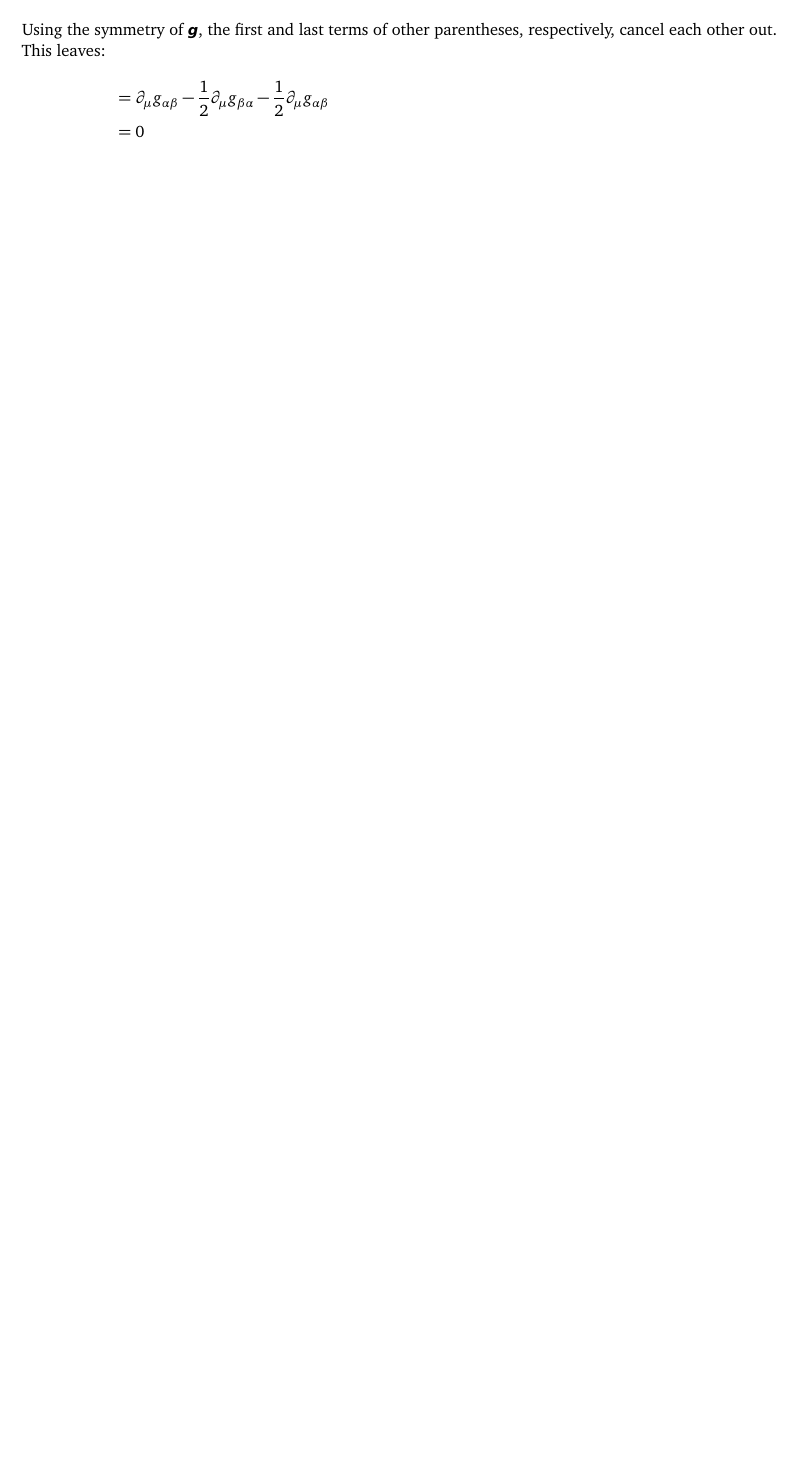
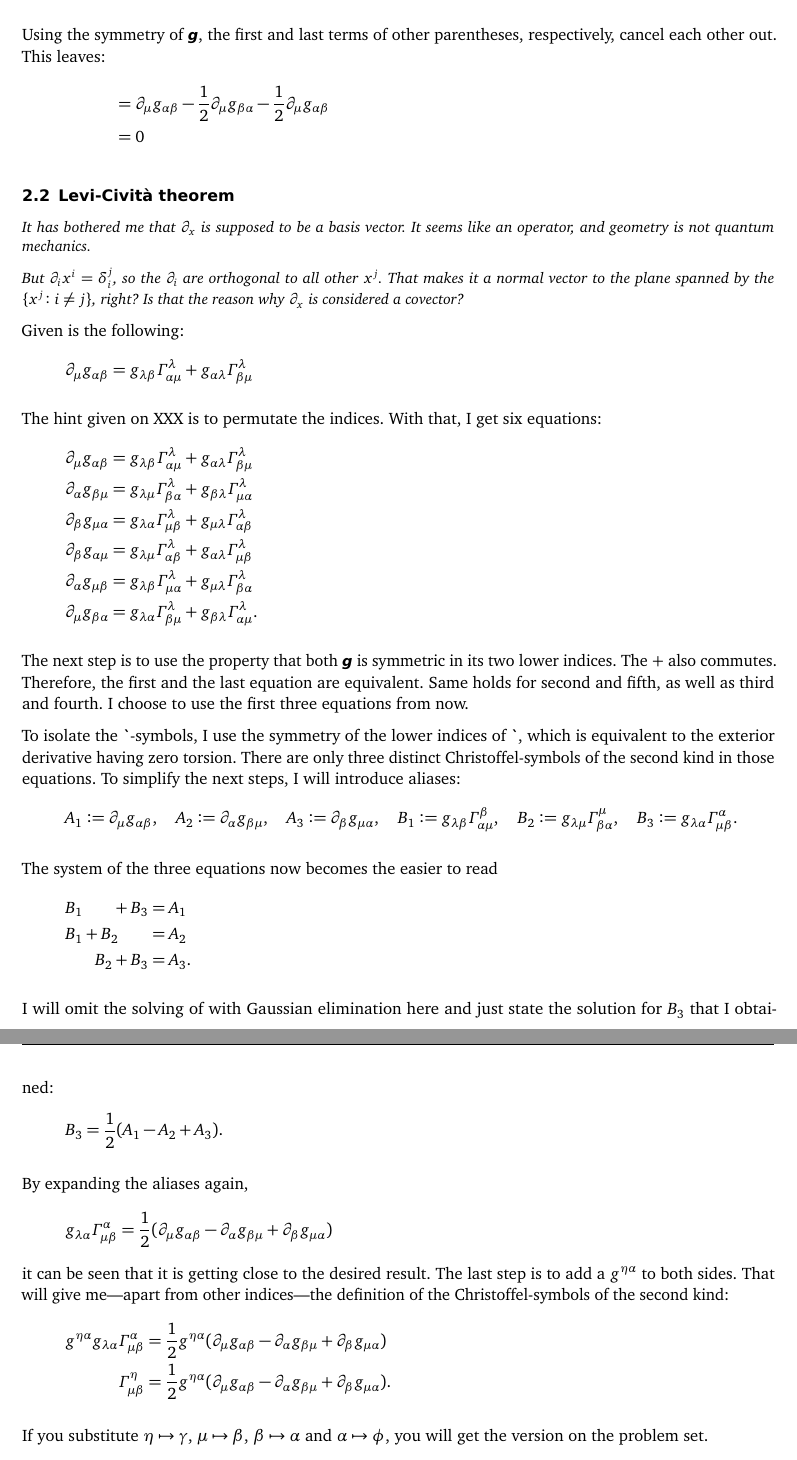
Before and after one commit to martin-ueding/physics754-Problem_Sets, a LaTeX document (01/physics754-01-Martin.tex): part of page 4 of 4 before the commit and two parts of pages 4 and 5 of 5 after it, the two joined at a grey line, cut so that both start at the same text, the shorter picture padded with empty space. Compiled offline with pdfLaTeX; an older LaTeX class or package is replaced by its successor.

Commit message:
Problem 2 typed

```diff
--- a/01/physics754-01-Martin.tex
+++ b/01/physics754-01-Martin.tex
@@ -5,6 +5,8 @@
 \hypersetup{
     pdftitle={physics754 Problem Set \problemset}
 }
+
+\newenvironment{aside}{\itshape\small}{}
 
 %\subject{}
 \title{physics754 -- Problem Set \problemset}
@@ -180,6 +190,91 @@ along geodesics. Does something like that hold?
     &= 0
 \end{align*}
 
+\subsection{Levi-Cività theorem}
+
+\begin{aside}
+    It has bothered me that $\partial_x$ is supposed to be a basis vector. It
+    seems like an operator, and geometry is not quantum mechanics.
+
+    But $\partial_i x^i = \delta^j_i$, so the $\partial_i$ are orthogonal to
+    all other $x^j$. That makes it a normal vector to the plane spanned by the
+    $\{ x^j \colon i \neq j \}$, right? Is that the reason why $\partial_x$ is
+    considered a covector?
+\end{aside}
+
+\newcommand\equ[3]{\partial_{#1} g_{{#2}{#3}} = g_{\lambda{#3}} \Gamma^\lambda_{{#2}{#1}} + g_{{#2}\lambda} \Gamma^\lambda_{{#3}{#1}}}
+
+Given is the following:
+\[
+    \equ\mu\alpha\beta
+\]
+
+The hint given on XXX is to permutate the indices. With that, I get six
+equations:
+\begin{gather*}
+    \equ\mu\alpha\beta \\
+    \equ\alpha\beta\mu \\
+    \equ\beta\mu\alpha \\
+    \equ\beta\alpha\mu \\
+    \equ\alpha\mu\beta \\
+    \equ\mu\beta\alpha.
+\end{gather*}
+
+The next step is to use the property that both $\tens g$ is symmetric in its
+two lower indices. The $+$ also commutes. Therefore, the first and the last
+equation are equivalent. Same holds for second and fifth, as well as third and
+fourth. I choose to use the first three equations from now.
+
+To isolate the $\tens \Gamma$-symbols, I use the symmetry of the lower indices
+of $\tens \Gamma$, which is equivalent to the exterior derivative having zero
+torsion. There are only three distinct Christoffel-symbols of the second kind
+in those equations. To simplify the next steps, I will introduce aliases:
+\[
+    A_1 := \partial_\mu g_{\alpha\beta}
+    \eqnsep
+    A_2 := \partial_\alpha g_{\beta\mu}
+    \eqnsep
+    A_3 := \partial_\beta g_{\mu\alpha}
+    \eqnsep
+    B_1 := g_{\lambda\beta} \csk\beta\alpha\mu
+    \eqnsep
+    B_2 := g_{\lambda\mu} \csk\mu\beta\alpha
+    \eqnsep
+    B_3 := g_{\lambda\alpha} \csk\alpha\mu\beta.
+\]
+
+The system of the three equations now becomes the easier to read
+\begin{align*}
+    B_1 \phantom{+B_2} + B_3 &= A_1 \\
+    B_1 + B_2 \phantom{+ B_3} &= A_2 \\
+    \phantom{B_1 +} B_2 + B_3 &= A_3.
+\end{align*}
+
+I will omit the solving of with Gaussian elimination here and just state the
+solution for $B_3$ that I obtained:
+\[
+    B_3 = \frac12 (A_1 - A_2 + A_3).
+\]
+
+By expanding the aliases again,
+\[
+    g_{\lambda\alpha} \csk\alpha\mu\beta = \frac12 (\partial_\mu g_{\alpha\beta} - \partial_\alpha g_{\beta\mu} + \partial_\beta g_{\mu\alpha})
+\]
+it can be seen that it is getting close to the desired result. The last step is
+to add a $g^{\eta\alpha}$ to both sides. That will give me—apart from other
+indices—the definition of the Christoffel-symbols of the second kind:
+\begin{align*}
+    g^{\eta\alpha} g_{\lambda\alpha} \csk\alpha\mu\beta &= \frac12
+    g^{\eta\alpha} (\partial_\mu g_{\alpha\beta} - \partial_\alpha g_{\beta\mu}
+    + \partial_\beta g_{\mu\alpha}) \\
+    \csk\eta\mu\beta &= \frac12
+    g^{\eta\alpha} (\partial_\mu g_{\alpha\beta} - \partial_\alpha g_{\beta\mu}
+    + \partial_\beta g_{\mu\alpha}).
+\end{align*}
+
+If you substitute $\eta\mapsto\gamma$, $\mu\mapsto\beta$, $\beta\mapsto\alpha$
+and $\alpha\mapsto\phi$, you will get the version on the problem set.
+
 
 \IfFileExists{\bibliographyfile}{
     \printbibliography
```
Also changed, not shown: 01/physics754-01-Martin.tex (22 more changed lines).
